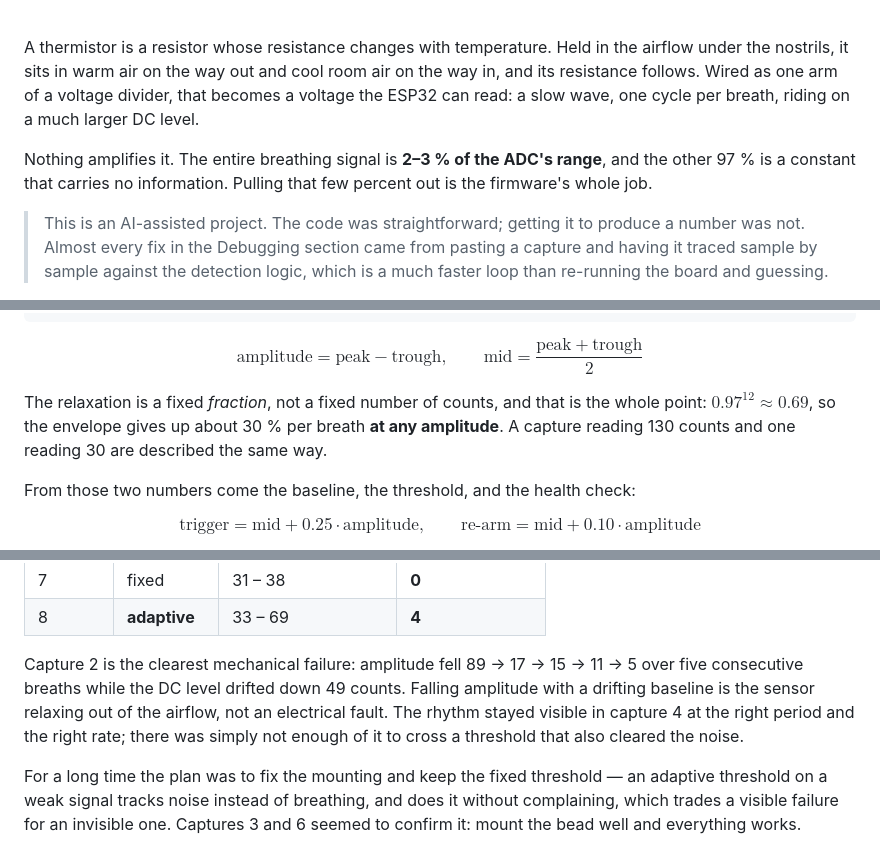
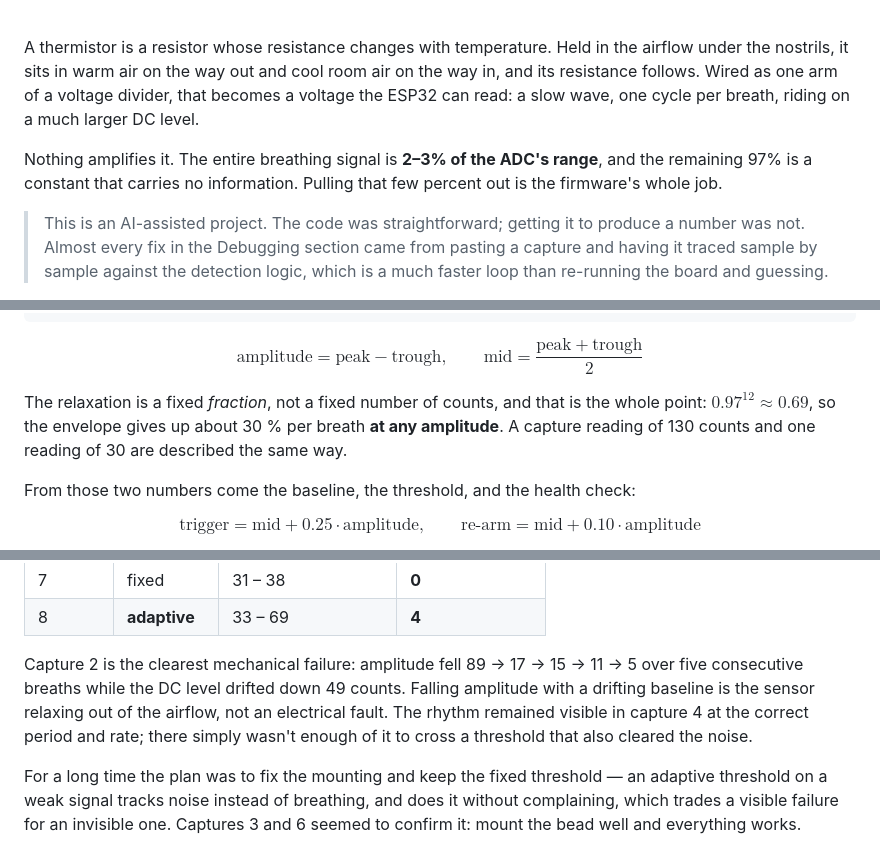
Before and after one commit to luluwu516/ESP32, a Markdown page: 012-rsp/README.md, 3 parts joined by grey strips. GitHub-like rendering.

```diff
--- a/012-rsp/README.md
+++ b/012-rsp/README.md
@@ -6,6 +6,6 @@
 
 A thermistor is a resistor whose resistance changes with temperature. Held in the airflow under the nostrils, it sits in warm air on the way out and cool room air on the way in, and its resistance follows. Wired as one arm of a voltage divider, that becomes a voltage the ESP32 can read: a slow wave, one cycle per breath, riding on a much larger DC level.
 
-Nothing amplifies it. The entire breathing signal is **2–3 % of the ADC's range**, and the other 97 % is a constant that carries no information. Pulling that few percent out is the firmware's whole job.
+Nothing amplifies it. The entire breathing signal is **2–3% of the ADC's range**, and the remaining 97% is a constant that carries no information. Pulling that few percent out is the firmware's whole job.
 
 > This is an AI-assisted project. The code was straightforward; getting it to produce a number was not. Almost every fix in the Debugging section came from pasting a capture and having it traced sample by sample against the detection logic, which is a much faster loop than re-running the board and guessing.
@@ -59,7 +61,7 @@ else:
 
 $$\mathrm{amplitude} = \mathrm{peak} - \mathrm{trough}, \qquad \mathrm{mid} = \frac{\mathrm{peak} + \mathrm{trough}}{2}$$
 
-The relaxation is a fixed *fraction*, not a fixed number of counts, and that is the whole point: $0.97^{12} \approx 0.69$, so the envelope gives up about 30 % per breath **at any amplitude**. A capture reading 130 counts and one reading 30 are described the same way.
+The relaxation is a fixed *fraction*, not a fixed number of counts, and that is the whole point: $0.97^{12} \approx 0.69$, so the envelope gives up about 30 % per breath **at any amplitude**. A capture reading of 130 counts and one reading of 30 are described the same way.
 
 From those two numbers come the baseline, the threshold, and the health check:
 
@@ -255,7 +259,7 @@ Problem 5 is the one no code change addresses, and it is what eventually decided
 | 7 | fixed | 31 – 38 | **0** |
 | 8 | **adaptive** | 33 – 69 | **4** |
 
-Capture 2 is the clearest mechanical failure: amplitude fell 89 → 17 → 15 → 11 → 5 over five consecutive breaths while the DC level drifted down 49 counts. Falling amplitude with a drifting baseline is the sensor relaxing out of the airflow, not an electrical fault. The rhythm stayed visible in capture 4 at the right period and the right rate; there was simply not enough of it to cross a threshold that also cleared the noise.
+Capture 2 is the clearest mechanical failure: amplitude fell 89 → 17 → 15 → 11 → 5 over five consecutive breaths while the DC level drifted down 49 counts. Falling amplitude with a drifting baseline is the sensor relaxing out of the airflow, not an electrical fault. The rhythm remained visible in capture 4 at the correct period and rate; there simply wasn't enough of it to cross a threshold that also cleared the noise.
 
 For a long time the plan was to fix the mounting and keep the fixed threshold — an adaptive threshold on a weak signal tracks noise instead of breathing, and does it without complaining, which trades a visible failure for an invisible one. Captures 3 and 6 seemed to confirm it: mount the bead well and everything works.
 
```
Also changed, not shown: other parts of 012-rsp/README.md (+19 -11 lines).
